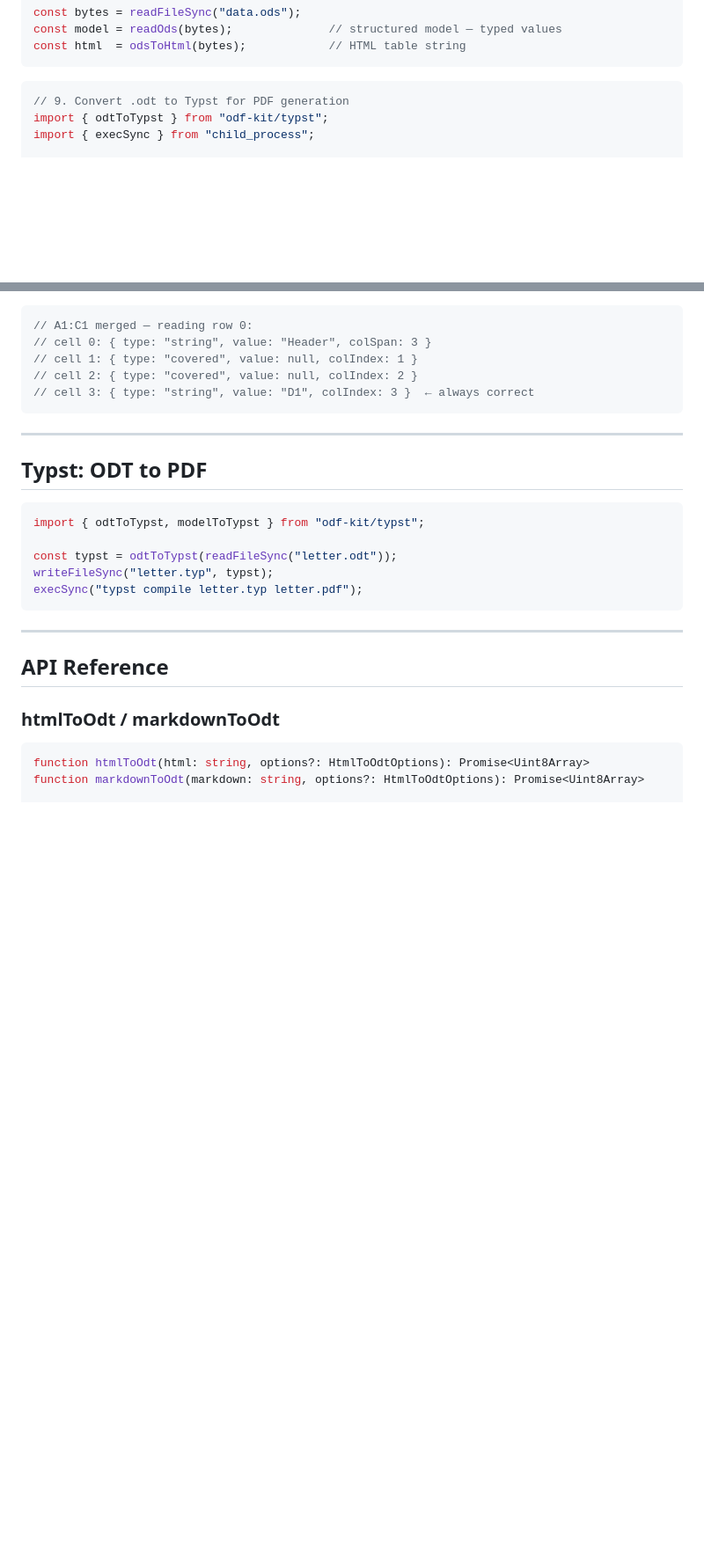
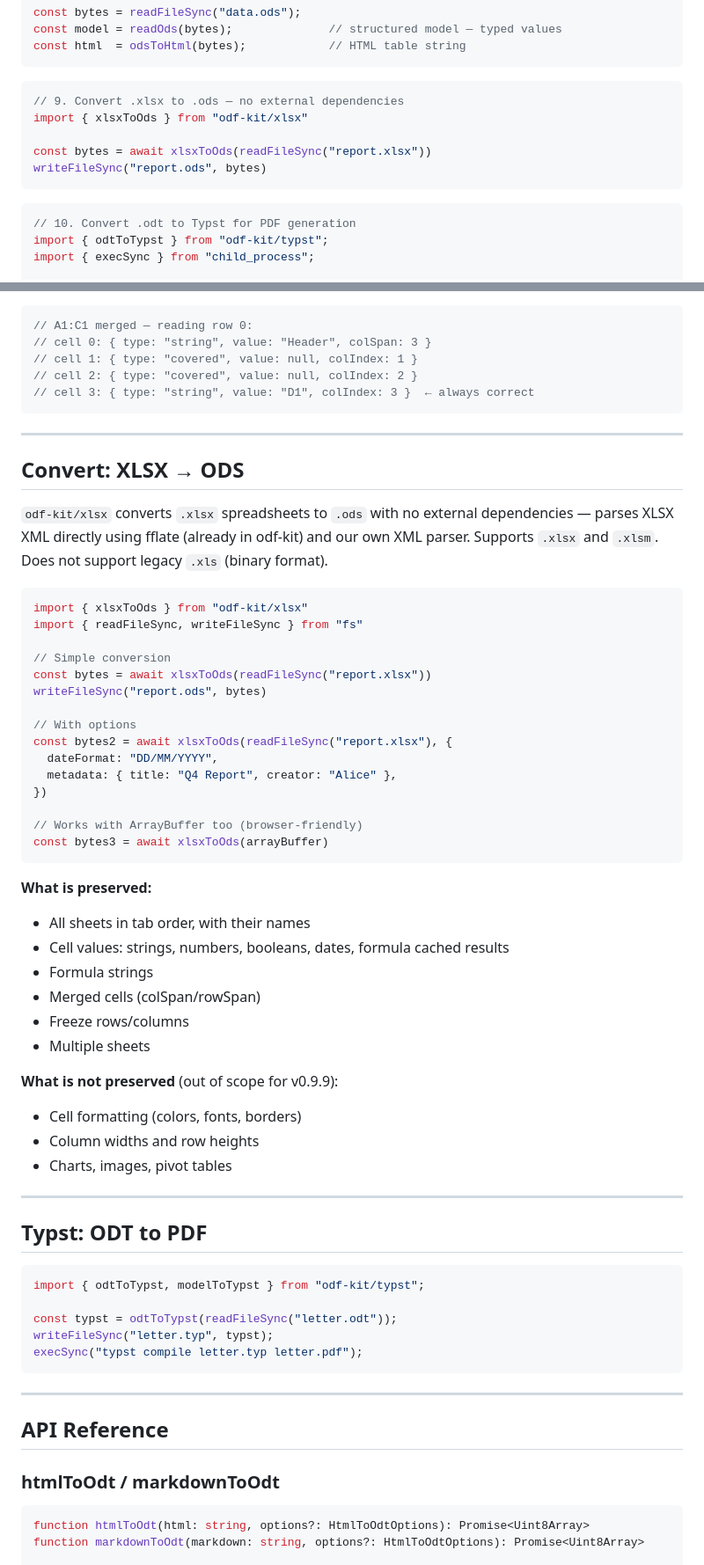
Before and after one commit to GitHubNewbie0/odf-kit, a Markdown page: README.md, 2 parts joined by grey strips. Shown at 88% size. Drawn GitHub-style; blank space fills up the shorter version.

Commit message:
docs: update README and CHANGELOG for v0.9.9

````diff
--- a/README.md
+++ b/README.md
@@ -128,7 +128,15 @@ const html  = odsToHtml(bytes);            // HTML table string
 ```
 
 ```typescript
-// 9. Convert .odt to Typst for PDF generation
+// 9. Convert .xlsx to .ods — no external dependencies
+import { xlsxToOds } from "odf-kit/xlsx"
+
+const bytes = await xlsxToOds(readFileSync("report.xlsx"))
+writeFileSync("report.ods", bytes)
+```
+
+```typescript
+// 10. Convert .odt to Typst for PDF generation
 import { odtToTypst } from "odf-kit/typst";
 import { execSync } from "child_process";
 
@@ -680,6 +688,43 @@ Primary cells have `colSpan` and/or `rowSpan`. Covered cells have `type: "covere
 
 ---
 
+## Convert: XLSX → ODS
+
+`odf-kit/xlsx` converts `.xlsx` spreadsheets to `.ods` with no external dependencies — parses XLSX XML directly using fflate (already in odf-kit) and our own XML parser. Supports `.xlsx` and `.xlsm`. Does not support legacy `.xls` (binary format).
+
+```typescript
+import { xlsxToOds } from "odf-kit/xlsx"
+import { readFileSync, writeFileSync } from "fs"
+
+// Simple conversion
+const bytes = await xlsxToOds(readFileSync("report.xlsx"))
+writeFileSync("report.ods", bytes)
+
+// With options
+const bytes2 = await xlsxToOds(readFileSync("report.xlsx"), {
+  dateFormat: "DD/MM/YYYY",
+  metadata: { title: "Q4 Report", creator: "Alice" },
+})
+
+// Works with ArrayBuffer too (browser-friendly)
+const bytes3 = await xlsxToOds(arrayBuffer)
+```
+
+**What is preserved:**
+- All sheets in tab order, with their names
+- Cell values: strings, numbers, booleans, dates, formula cached results
+- Formula strings
+- Merged cells (colSpan/rowSpan)
+- Freeze rows/columns
+- Multiple sheets
+
+**What is not preserved** (out of scope for v0.9.9):
+- Cell formatting (colors, fonts, borders)
+- Column widths and row heights
+- Charts, images, pivot tables
+
+---
+
 ## Typst: ODT to PDF
 
 ```typescript
````
Also changed, not shown: other parts of README.md (+3 -1 lines), CHANGELOG.md (+17 -0 lines).
